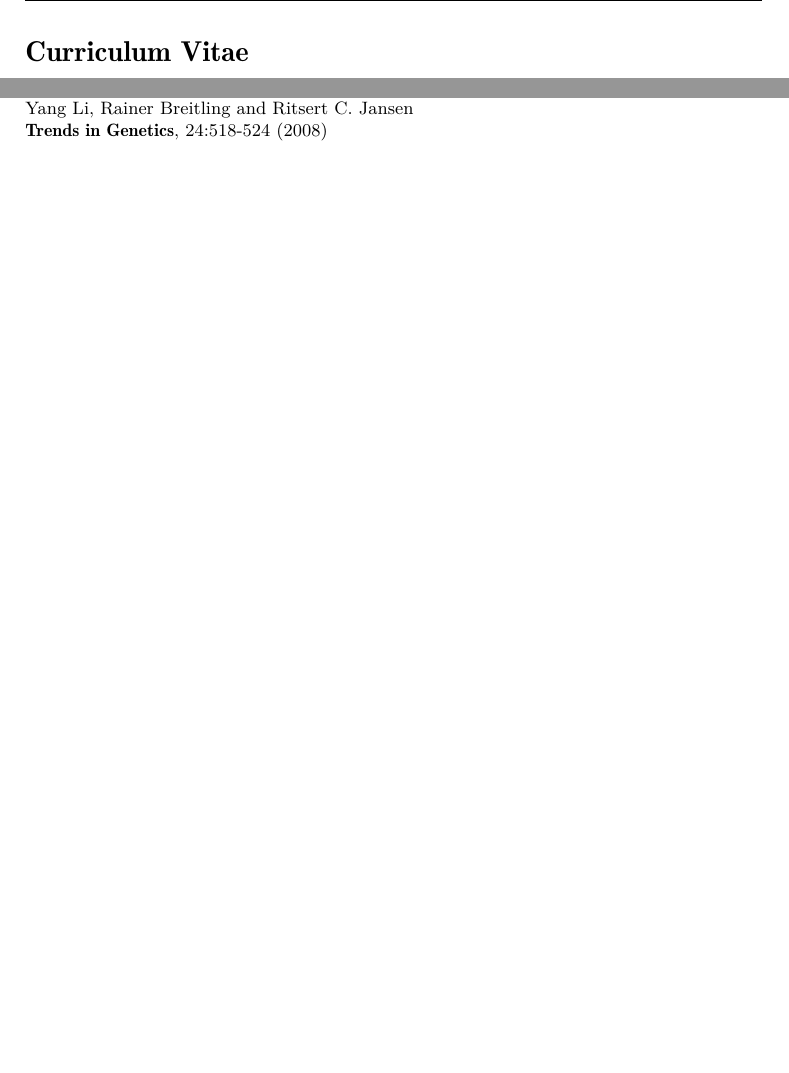
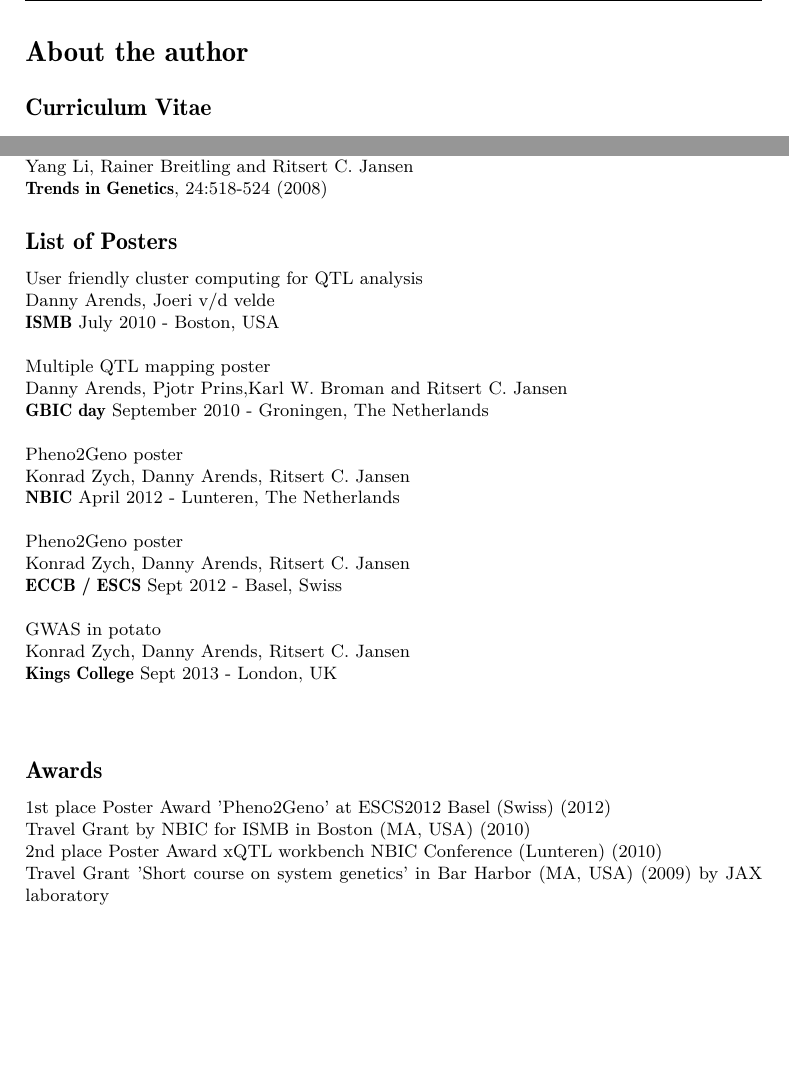
Before and after one commit to DannyArends/Thesis, a LaTeX thesis (Thesis.tex, which reads additional.tex): two parts of pages 93 and 96 of 110 before the commit and two parts of pages 94 and 98 of 112 after it, joined at a grey line, cut at the place of the change, the shorter picture padded with empty space. Compiled offline with pdfLaTeX.

```diff
--- a/Thesis.tex
+++ b/Thesis.tex
@@ -11,6 +11,7 @@
 \usepackage[font={small,it}]{caption}
 \usepackage[square,sort,comma,numbers]{natbib}
 \usepackage{subfigure}
+\usepackage{wrapfig}
 \captionsetup{singlelinecheck=off,labelfont=bf,labelsep=space}
 
 \tcbuselibrary{skins,breakable}
--- a/additional.tex
+++ b/additional.tex
@@ -138,5 +143,6 @@
 
 \newpage
 
-\section*{Curriculum Vitae}
-\addcontentsline{toc}{section}{Curriculum Vitae}
+\section*{About the author}
+\addcontentsline{toc}{section}{About the author}
+\subsection*{Curriculum Vitae}
@@ -267,3 +281,28 @@
   Generalizing genetical genomics: getting added value from environmental perturbation\\
   \authors{Yang Li, Rainer Breitling and Ritsert C. Jansen}\\
   \bold{Trends in Genetics}, 24:518-524 (2008)
+
+\subsection*{List of Posters}
+\addcontentsline{toc}{subsection}{List of Posters}
+User friendly cluster computing for QTL analysis\\
+  \authors{Danny Arends, Joeri v/d velde}\\
+  \bold{ISMB} July 2010 - Boston, USA\\\\
+Multiple QTL mapping poster\\
+  \authors{Danny Arends, Pjotr Prins,Karl W. Broman and Ritsert C. Jansen}\\
+  \bold{GBIC day} September 2010 - Groningen, The Netherlands\\\\
+Pheno2Geno poster\\
+  \authors{Konrad Zych, Danny Arends, Ritsert C. Jansen}\\
+  \bold{NBIC} April 2012 - Lunteren, The Netherlands\\\\
+Pheno2Geno poster\\
+  \authors{Konrad Zych, Danny Arends, Ritsert C. Jansen}\\
+  \bold{ECCB / ESCS} Sept 2012 - Basel, Swiss\\\\
+GWAS in potato\\
+  \authors{Konrad Zych, Danny Arends, Ritsert C. Jansen}\\
+  \bold{Kings College} Sept 2013 - London, UK\\\\
+
+\subsection*{Awards}
+\addcontentsline{toc}{subsection}{Awards}
+1st place Poster Award 'Pheno2Geno' at ESCS2012 Basel (Swiss) (2012)\\
+Travel Grant by NBIC for ISMB in Boston (MA, USA) (2010)\\
+2nd place Poster Award xQTL workbench NBIC Conference (Lunteren) (2010)\\
+Travel Grant 'Short course on system genetics' in Bar Harbor (MA, USA) (2009) by JAX laboratory\\
```
Also changed, not shown: additional.tex (17 more changed lines).
